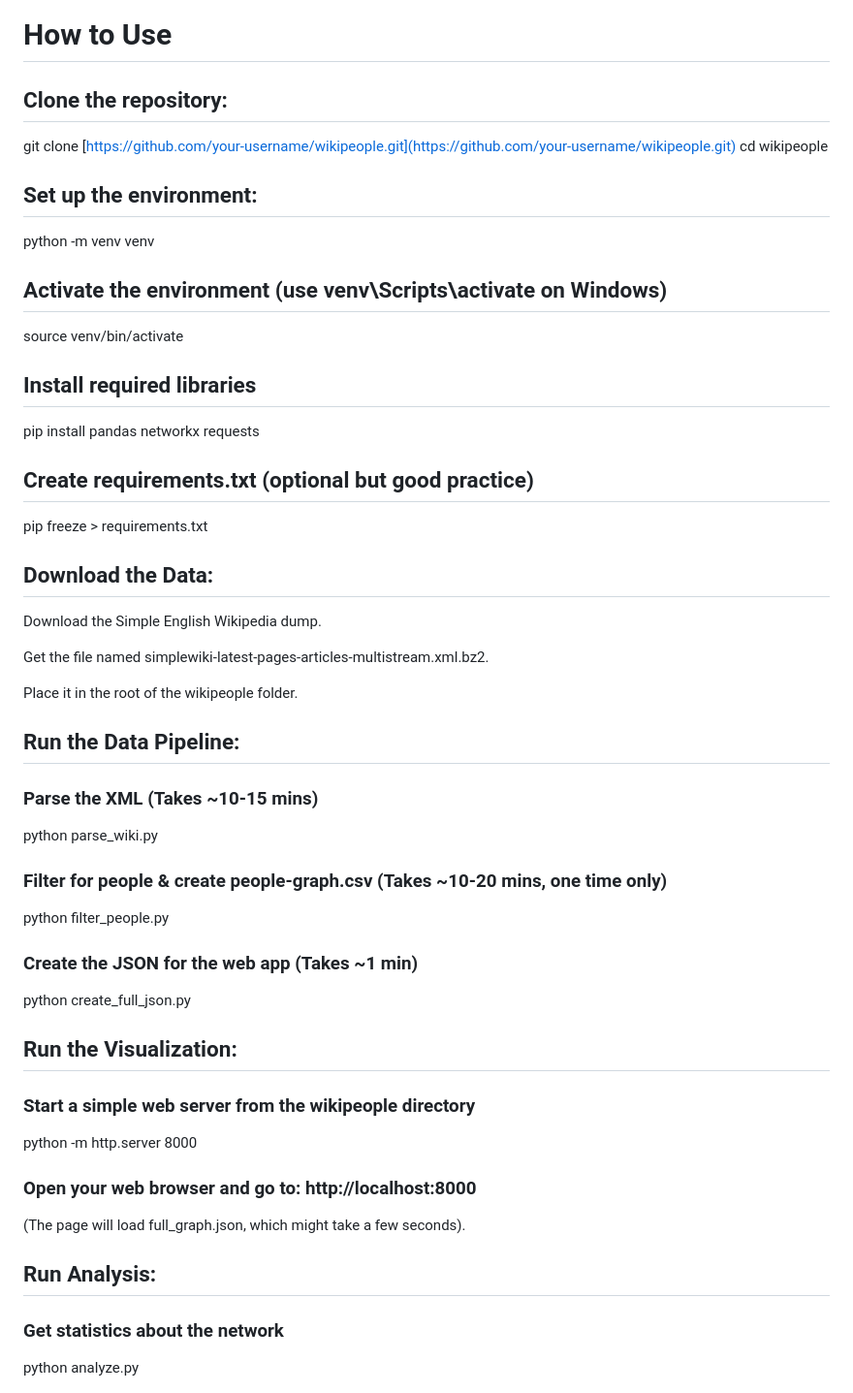
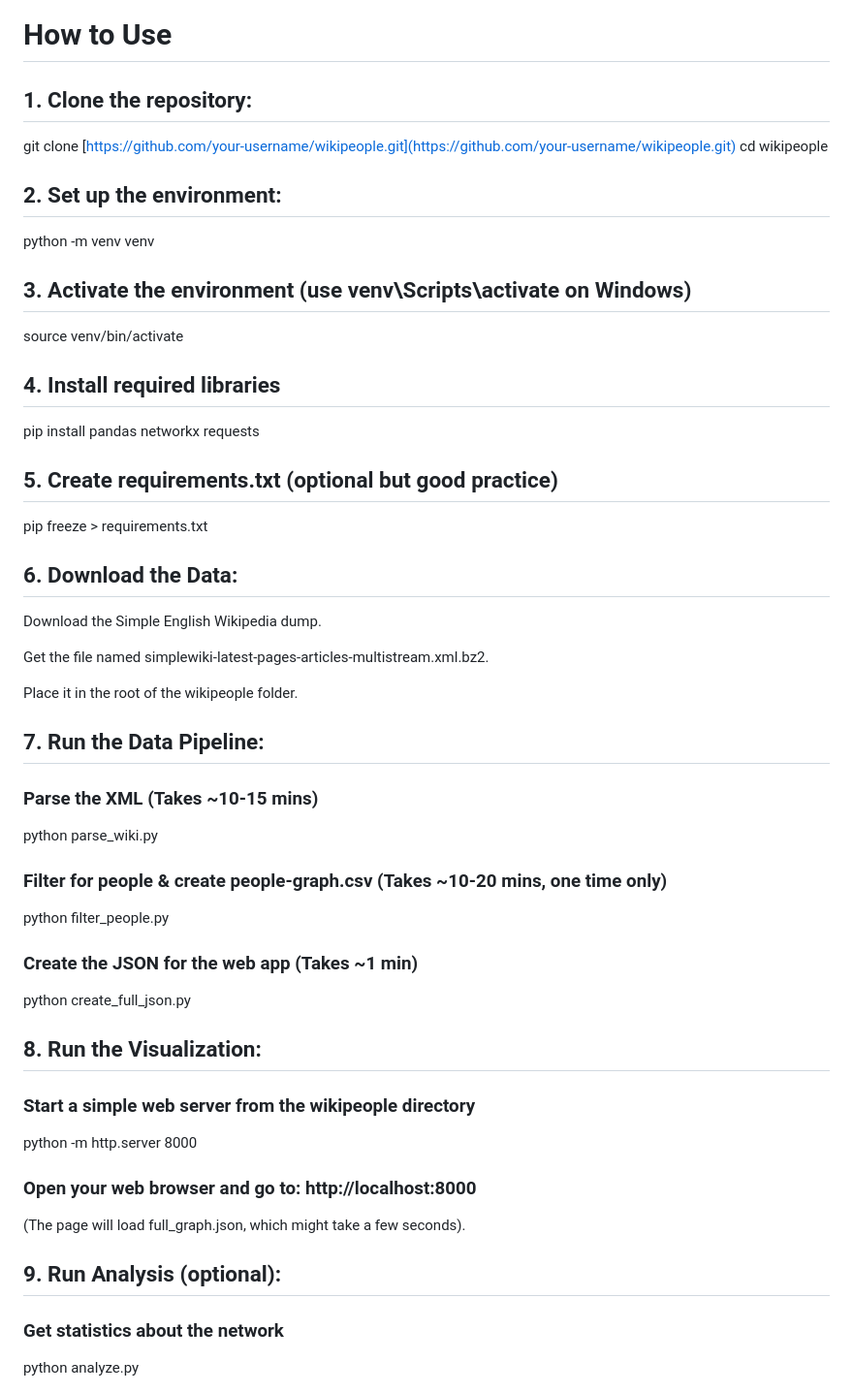
Before and after one commit to thefrogsociety/wikipeople, a Markdown page: README.md, the part around the change. Shown: that part at 97% size. Drawn GitHub-style.

Commit message:
Update usage instructions in README.md

```diff
--- a/README.md
+++ b/README.md
@@ -52,27 +52,27 @@ Total People-to-People Links: 91,509
 
 # How to Use
 
-## Clone the repository:
+## 1. Clone the repository:
 
 git clone [https://github.com/your-username/wikipeople.git](https://github.com/your-username/wikipeople.git)
 cd wikipeople
 
-## Set up the environment:
+## 2. Set up the environment:
 
 python -m venv venv
 
-## Activate the environment (use venv\Scripts\activate on Windows)
+## 3. Activate the environment (use venv\Scripts\activate on Windows)
 
 source venv/bin/activate
 
-## Install required libraries
+## 4. Install required libraries
 pip install pandas networkx requests
 
-## Create requirements.txt (optional but good practice)
+## 5. Create requirements.txt (optional but good practice)
 pip freeze > requirements.txt
 
 
-## Download the Data:
+## 6. Download the Data:
 
 Download the Simple English Wikipedia dump.
 
@@ -80,7 +80,7 @@ Get the file named simplewiki-latest-pages-articles-multistream.xml.bz2.
 
 Place it in the root of the wikipeople folder.
 
-## Run the Data Pipeline:
+## 7. Run the Data Pipeline:
 
 ### Parse the XML (Takes ~10-15 mins)
 python parse_wiki.py
@@ -92,7 +92,7 @@ python filter_people.py
 python create_full_json.py
 
 
-## Run the Visualization:
+## 8. Run the Visualization:
 
 ### Start a simple web server from the wikipeople directory
 python -m http.server 8000
@@ -101,7 +101,7 @@ python -m http.server 8000
 
 (The page will load full_graph.json, which might take a few seconds).
 
-## Run Analysis:
+## 9. Run Analysis (optional):
 
 ### Get statistics about the network
 python analyze.py
```
